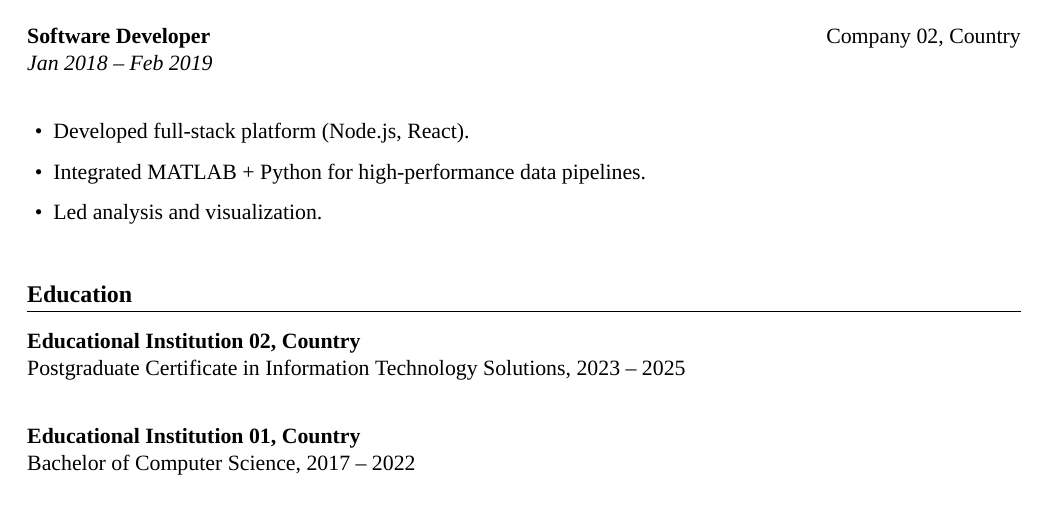
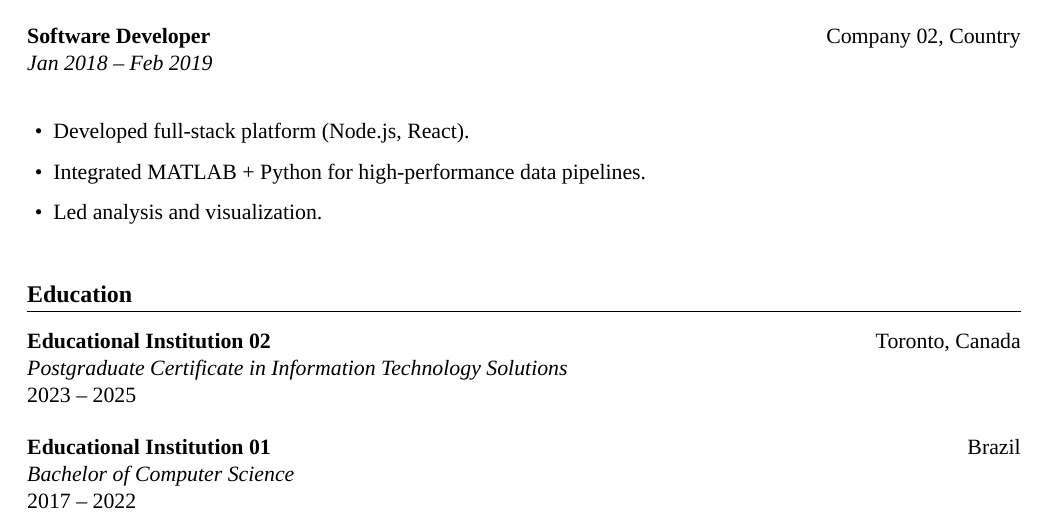
Before and after one commit to ninacarvalho/cv-template, a LaTeX CV (resume.tex, which reads sections/education.tex): part of the page, cut so that both start at the same text. Compiled offline with XeLaTeX; a missing font is replaced by an installed copy or a similar font.

Commit message:
making education modular

```diff
--- a/resume.tex
+++ b/resume.tex
@@ -35,18 +35,12 @@ I'm a backend-focused Software Developer who loves clean code, cats, and teamwor
 
 \vspace{0.5em}
 
-% \section*{Professional Experience}
 
 \input{sections/professional_experience}
 
 \vspace{1em}
 
-\section*{Education}
 
-\textbf{Educational Institution 02, Country} \\
-Postgraduate Certificate in Information Technology Solutions, 2023 – 2025 \\
-
-\textbf{Educational Institution 01, Country} \\
-Bachelor of Computer Science, 2017 – 2022
+\input{sections/education.tex}
 
 \end{document}
--- /dev/null
+++ b/sections/education.tex
@@ -0,0 +1,16 @@
+\section*{Education}
+\input{components/education}
+
+\education
+  {Educational Institution 02}
+  {Toronto, Canada}
+  {Postgraduate Certificate in Information Technology Solutions}
+  {2023 – 2025}
+
+\vspace{0.5em}
+
+\education
+  {Educational Institution 01}
+  {Brazil}
+  {Bachelor of Computer Science}
+  {2017 – 2022}
```
Also changed, not shown: components/education.tex (added, +6 -0 lines).
